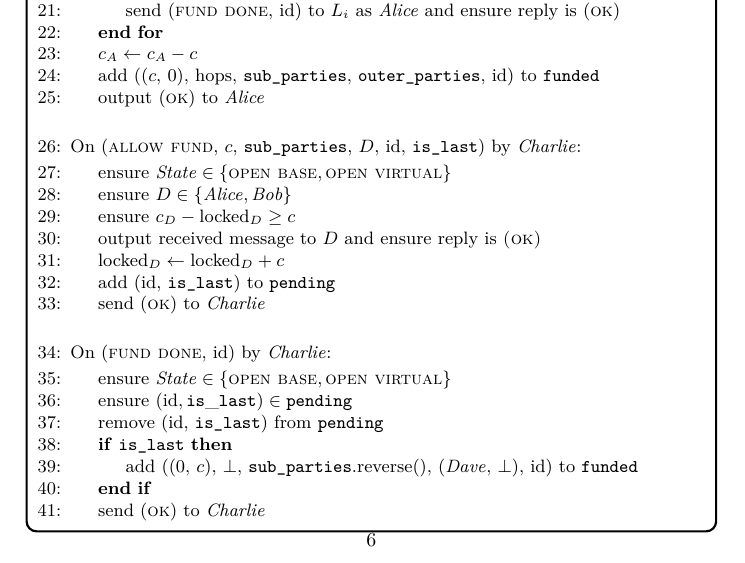
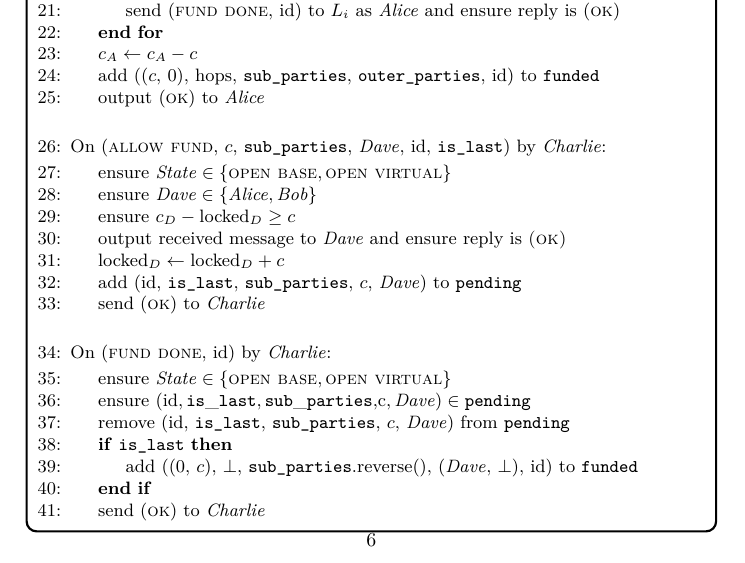
Before and after one commit to OrfeasLitos/virtual-payment-channels, a LaTeX paper (src/virtual-channels.tex, which reads src/functionality.tex): part of page 6 of 7, cut so that both start at the same text. Compiled offline with pdfLaTeX; a LaTeX package or settings file that is missing is left out.

Commit message:
Store all useful data in "pending"

```diff
--- a/src/functionality.tex
+++ b/src/functionality.tex
@@ -211,17 +211,19 @@
       \EndIndent
       \Statex
 
-      \State On (\textsc{allow fund}, $c$, \texttt{sub\_parties}, $D$, id,
+      \State On (\textsc{allow fund}, $c$, \texttt{sub\_parties}, \dave, id,
       \texttt{is\_last}) by \charlie:
       \label{code:functionality:chan:skeleton:virtual:allow_fund}
       \Indent
         \State ensure $\mathit{State} \in \{\textsc{open base}, \textsc{open
         virtual}\}$
-        \State ensure $D \in \{\alice, \bob\}$
+        \State ensure $\dave \in \{\alice, \bob\}$
         \State ensure $c_D - \mathrm{locked}_D \geq c$
-        \State output received message to $D$ and ensure reply is \textsc{(ok)}
+        \State output received message to \dave and ensure reply is
+        \textsc{(ok)}
         \State $\mathrm{locked}_D \gets \mathrm{locked}_D + c$
-        \State add (id, \texttt{is\_last}) to \texttt{pending}
+        \State add (id, \texttt{is\_last}, \texttt{sub\_parties}, $c$, \dave) to
+        \texttt{pending}
         \State send (\textsc{ok}) to \charlie
       \EndIndent
       \Statex
@@ -230,8 +232,10 @@
       \Indent
         \State ensure $\mathit{State} \in \{\textsc{open base}, \textsc{open
         virtual}\}$
-        \State ensure $(\mathrm{id}, \mathtt{is\_last}) \in \mathtt{pending}$
-        \State remove (id, \texttt{is\_last}) from \texttt{pending}
+        \State ensure $(\mathrm{id}, \mathtt{is\_last}, \mathtt{sub\_parties},
+        $c$, \dave) \in \mathtt{pending}$
+        \State remove (id, \texttt{is\_last}, \texttt{sub\_parties}, $c$, \dave)
+        from \texttt{pending}
         \If{\texttt{is\_last}}
           \State add ((0, $c$), $\bot$, \texttt{sub\_parties}.reverse(),
           (\dave, $\bot$), id) to \texttt{funded}
```
